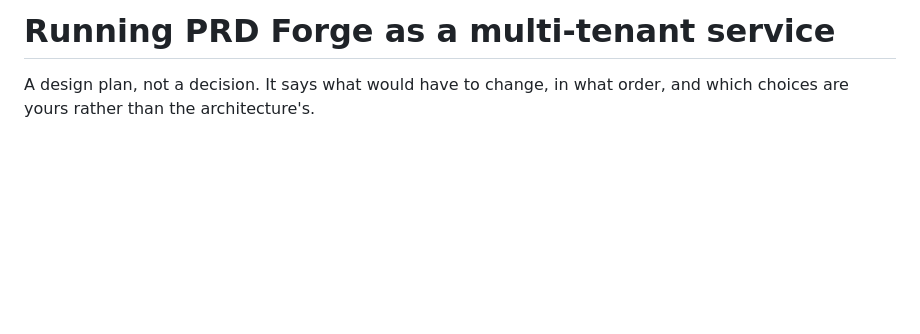
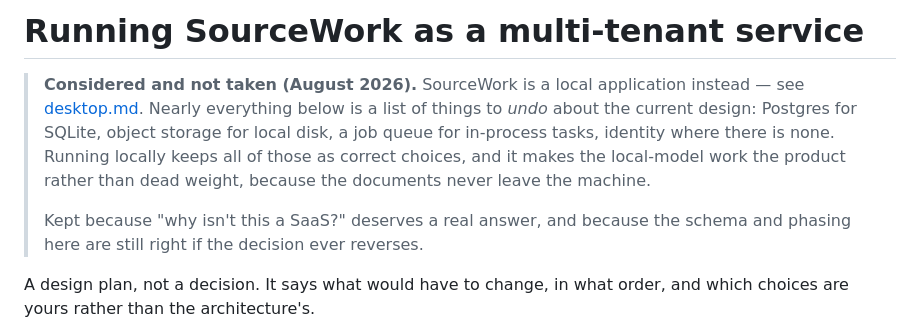
Before and after one commit to DavideAresta/sourcework, a Markdown page: docs/multi-tenant.md, the part around the change. Rendered like a GitHub page; blank space fills up the shorter version.

```diff
--- a/docs/multi-tenant.md
+++ b/docs/multi-tenant.md
@@ -1,4 +1,15 @@
-# Running PRD Forge as a multi-tenant service
+# Running SourceWork as a multi-tenant service
+
+> **Considered and not taken (August 2026).** SourceWork is a local application
+> instead — see [desktop.md](desktop.md). Nearly everything below is a list of
+> things to *undo* about the current design: Postgres for SQLite, object storage
+> for local disk, a job queue for in-process tasks, identity where there is none.
+> Running locally keeps all of those as correct choices, and it makes the
+> local-model work the product rather than dead weight, because the documents
+> never leave the machine.
+>
+> Kept because "why isn't this a SaaS?" deserves a real answer, and because the
+> schema and phasing here are still right if the decision ever reverses.
 
 A design plan, not a decision. It says what would have to change, in what
 order, and which choices are yours rather than the architecture's.
```
Also changed, not shown: README.md (+11 -0 lines), docs/desktop.md (added, +212 -0 lines).
